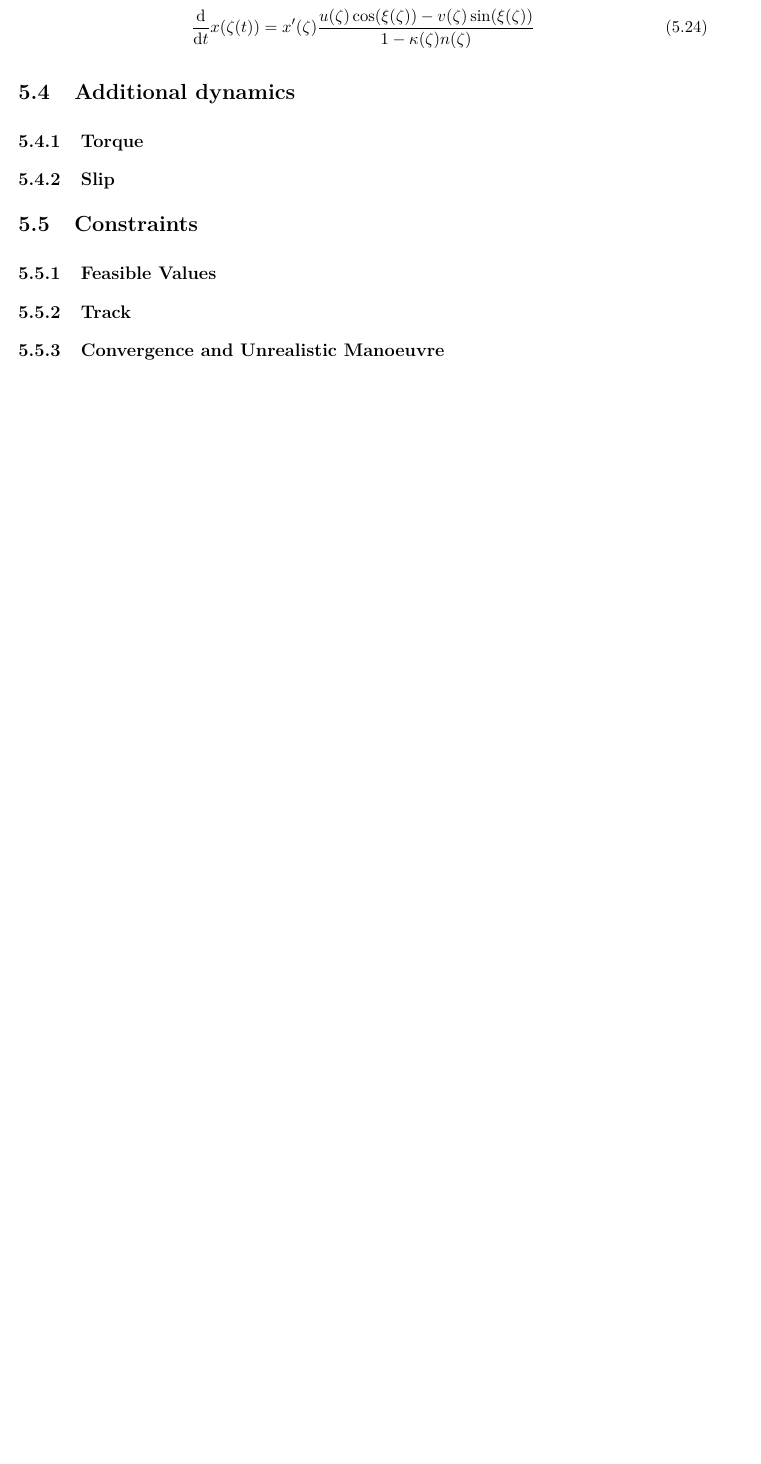
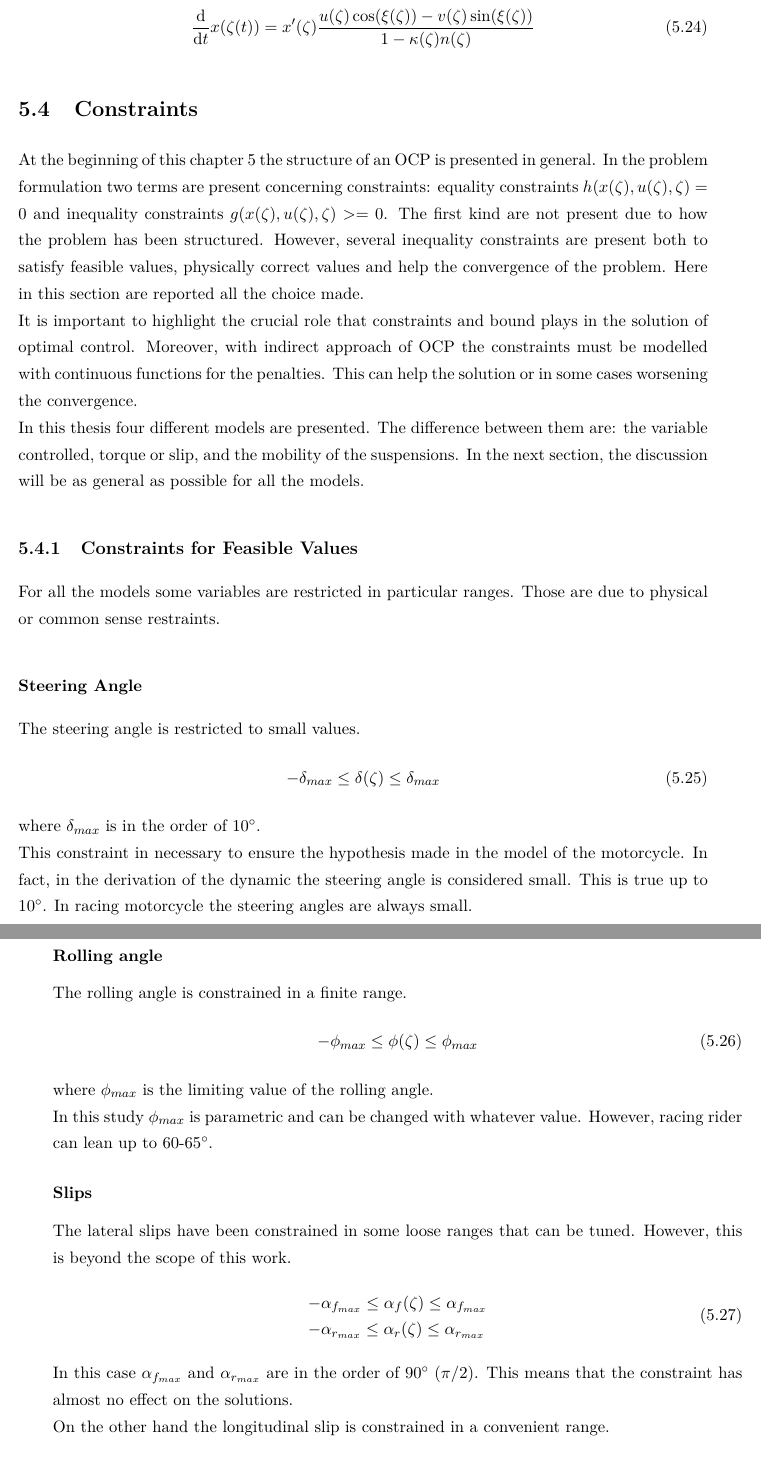
Before and after one commit to Mattiapzz/Thesis, a LaTeX thesis (Thesis.tex, which reads Chapters/Chapter5_4.tex): part of page 56 of 65 before the commit and two parts of pages 56 and 57 of 67 after it, the two joined at a grey line, cut so that both start at the same text, the shorter picture padded with empty space. Compiled offline with pdfLaTeX.

Commit message:
Constraints

```diff
--- a/Chapters/Chapter5_4.tex
+++ b/Chapters/Chapter5_4.tex
@@ -1 +1,46 @@
-\section{Additional dynamics}
+\section{Constraints}
+%
+At the beginning of this chapter \ref{Ch:OCP} the structure of an OCP is presented in general. In the problem formulation two terms are present concerning constraints: equality constraints $h(x(\zeta),u(\zeta),\zeta)=0$ and inequality constraints $g(x(\zeta),u(\zeta),\zeta)>=0$. The first kind are not present due to how the problem has been structured. However, several inequality constraints are present both to satisfy feasible values, physically correct values and help the convergence of the problem. Here in this section are reported all the choice made.\\
+It is important to highlight the crucial role that constraints and bound plays in the solution of optimal control. Moreover, with indirect approach of OCP the constraints must be modelled with continuous functions for the penalties. This can help the solution or in some cases worsening the convergence.\\
+In this thesis four different models are presented. The difference between them are: the variable controlled, torque or slip, and the mobility of the suspensions. In the next section, the discussion will be as general as possible for all the models.
+%
+\subsection{Constraints for Feasible Values}
+%
+For all the models some variables are restricted in particular ranges. Those are due to physical or common sense restraints.
+%
+\subsubsection*{Steering Angle}
+The steering angle is restricted to small values.
+%
+\begin{equation}
+    -\delta_{max} \le \delta(\zeta) \le \delta_{max}
+\end{equation}
+%
+where $\delta_{max}$ is in the order of $10 \si{\degree}$.\\
+This constraint in necessary to ensure the hypothesis made in the model of the motorcycle. In fact, in the derivation of the dynamic the steering angle is considered small. This is true up to $10 \si{\degree}$. In racing motorcycle the steering angles are always small.
+%
+\subsubsection*{Rolling angle}
+%
+The rolling angle is constrained in a finite range.
+%
+\begin{equation}
+    -\phi_{max} \le \phi(\zeta) \le \phi_{max}
+\end{equation}
+%
+where $\phi_{max}$ is the limiting value of the rolling angle.\\
+In this study $\phi_{max}$ is parametric and can be changed with whatever value. However, racing rider can lean up to $60$-$65 \si{\degree}$.
+%
+\subsubsection*{Slips}
+%
+The lateral slips have been constrained in some loose ranges that can be tuned. However, this is beyond the scope of this work.
+%
+\begin{equation}
+    \begin{array}{l}
+        -\alpha_{f_{max}} \le \alpha_{f}(\zeta) \le \alpha_{f_{max}}\\
+        -\alpha_{r_{max}} \le \alpha_{r}(\zeta) \le \alpha_{r_{max}}
+    \end{array}
+\end{equation}
+%
+In this case $\alpha_{f_{max}}$ and $\alpha_{r_{max}}$ are in the order of $90 \si{\degree}$ ($\pi/2$). This means that the constraint has almost no effect on the solutions.\\
+On the other hand the longitudinal slip is constrained in a convenient range.
+%
+\begin{equation}
@@ -1,0 +67 @@
+\begin{equation}
@@ -2,17 +91,3 @@
 %
 \subsection{Torque}
 %
-\subsection{Slip}
-%
-
-\section{Constraints}
-%
-\subsection{Feasible Values}
-%
-\subsection{Track}
-%
-\subsection{Convergence and Unrealistic Manoeuvre}
-%
-
-\section{Minimum Time}
-%
```
Also changed, not shown: Chapters/Chapter2_4.tex (+8 -2 lines), Chapters/Chapter5.tex (+1 -0 lines), Chapters/Chapter5_1.tex (+1 -0 lines), Chapters/Chapter5_5.tex (added, +9 -0 lines), img/Coordinates/SingleTrackRed.pdf (added), img/Coordinates/SingleTrackRed.png (added), Chapters/Chapter5_4.tex (43 more changed lines), 8 other files.
